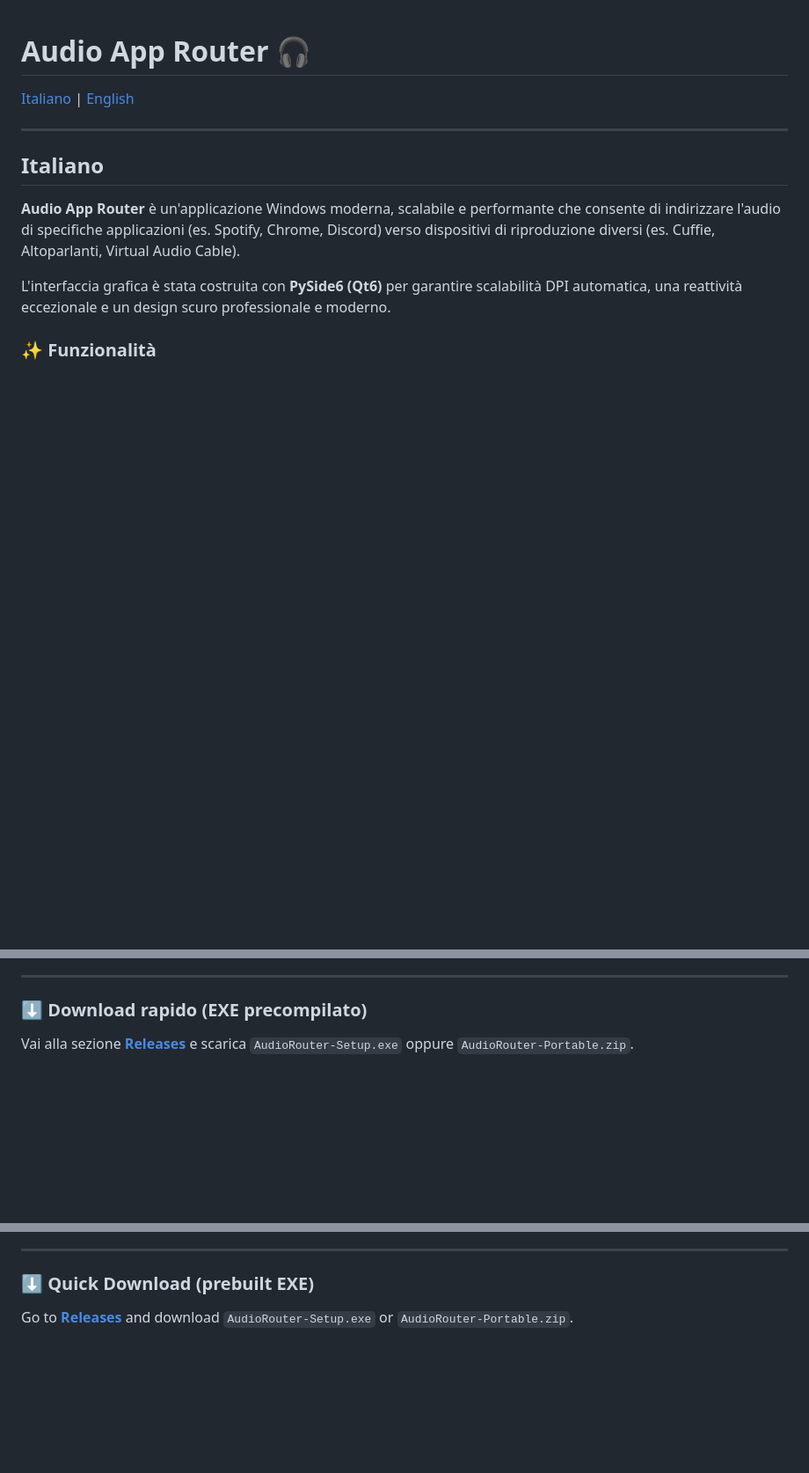
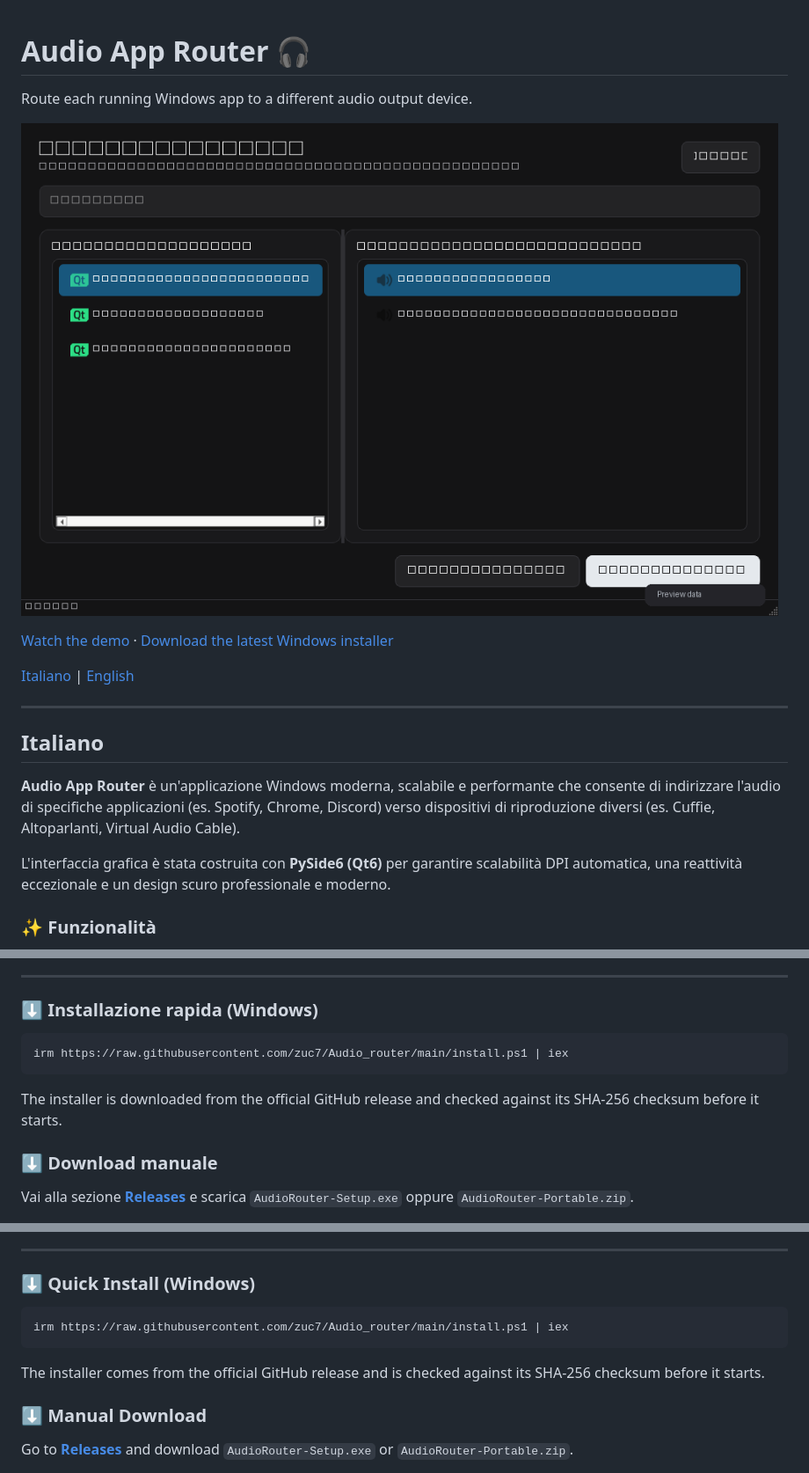
Before and after one commit to zuc7/Audio_router, a Markdown page: README.md, 3 parts joined by grey strips. Shown at 88% size. GitHub-like rendering; pictures changed too: docs/demo.gif (added); blank space fills up the shorter version.

````diff
--- a/README.md
+++ b/README.md
@@ -1,4 +1,10 @@
 # Audio App Router 🎧
+
+Route each running Windows app to a different audio output device.
+
+![Audio Router demo](docs/demo.gif)
+
+[Watch the demo](docs/demo.gif) · [Download the latest Windows installer](https://github.com/zuc7/Audio_router/releases/latest)
 
 [Italiano](#italiano) | [English](#english)
 
@@ -23,7 +29,15 @@ L'interfaccia grafica è stata costruita con **PySide6 (Qt6)** per garantire sca
 
 ---
 
-### ⬇️ Download rapido (EXE precompilato)
+### ⬇️ Installazione rapida (Windows)
+
+```powershell
+irm https://raw.githubusercontent.com/zuc7/Audio_router/main/install.ps1 | iex
+```
+
+The installer is downloaded from the official GitHub release and checked against its SHA-256 checksum before it starts.
+
+### ⬇️ Download manuale
 
 Vai alla sezione [**Releases**](https://github.com/zuc7/Audio_router/releases) e scarica `AudioRouter-Setup.exe` oppure `AudioRouter-Portable.zip`.
 
@@ -94,7 +108,15 @@ The GUI is built with **PySide6 (Qt6)** for automatic DPI scaling, fluid interac
 
 ---
 
-### ⬇️ Quick Download (prebuilt EXE)
+### ⬇️ Quick Install (Windows)
+
+```powershell
+irm https://raw.githubusercontent.com/zuc7/Audio_router/main/install.ps1 | iex
+```
+
+The installer comes from the official GitHub release and is checked against its SHA-256 checksum before it starts.
+
+### ⬇️ Manual Download
 
 Go to [**Releases**](https://github.com/zuc7/Audio_router/releases) and download `AudioRouter-Setup.exe` or `AudioRouter-Portable.zip`.
 
````
Also changed, not shown: CHANGELOG.md (added, +11 -0 lines), CONTRIBUTING.md (added, +17 -0 lines), docs/SHOW_HN.md (added, +13 -0 lines), docs/social-preview.png (added), 8 other files.
